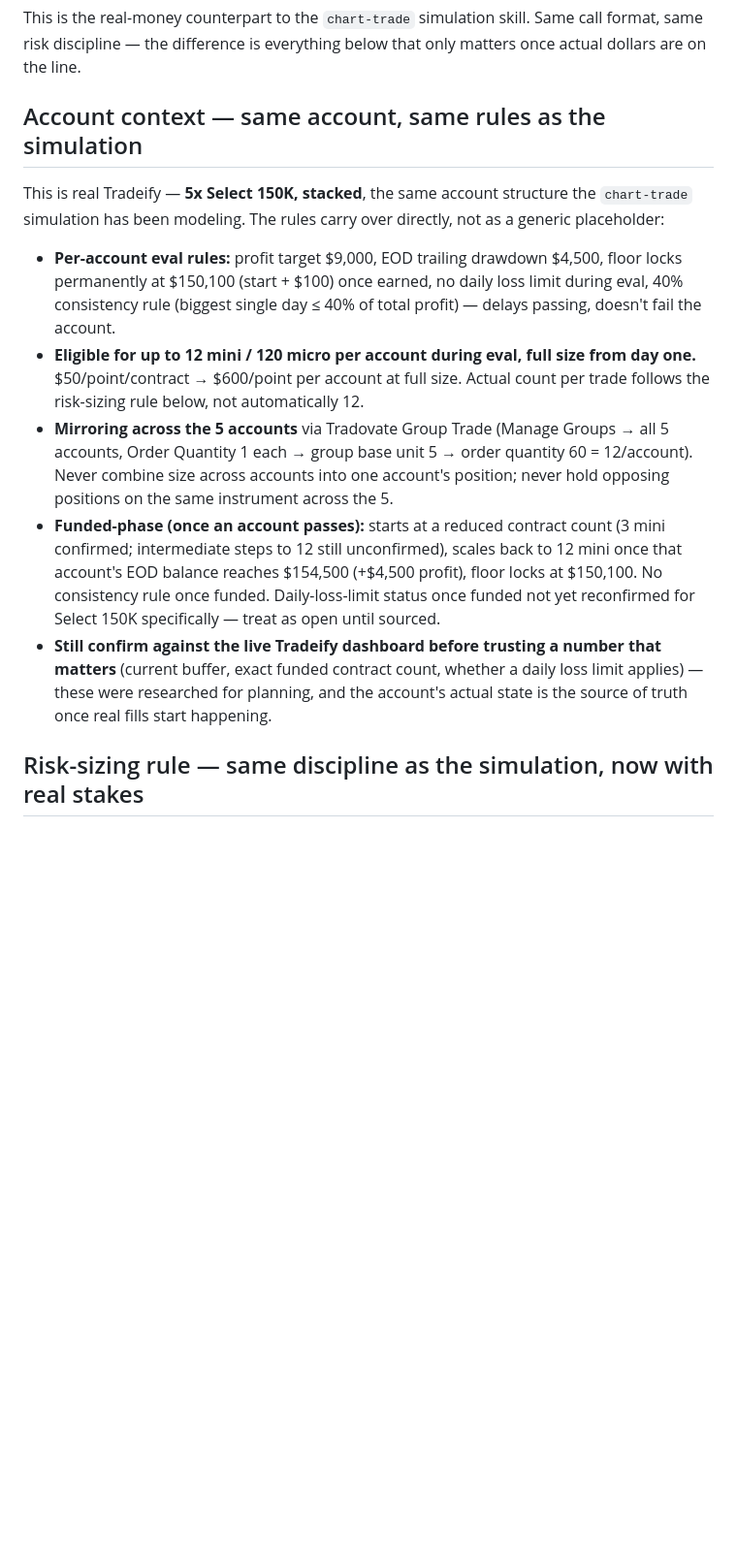
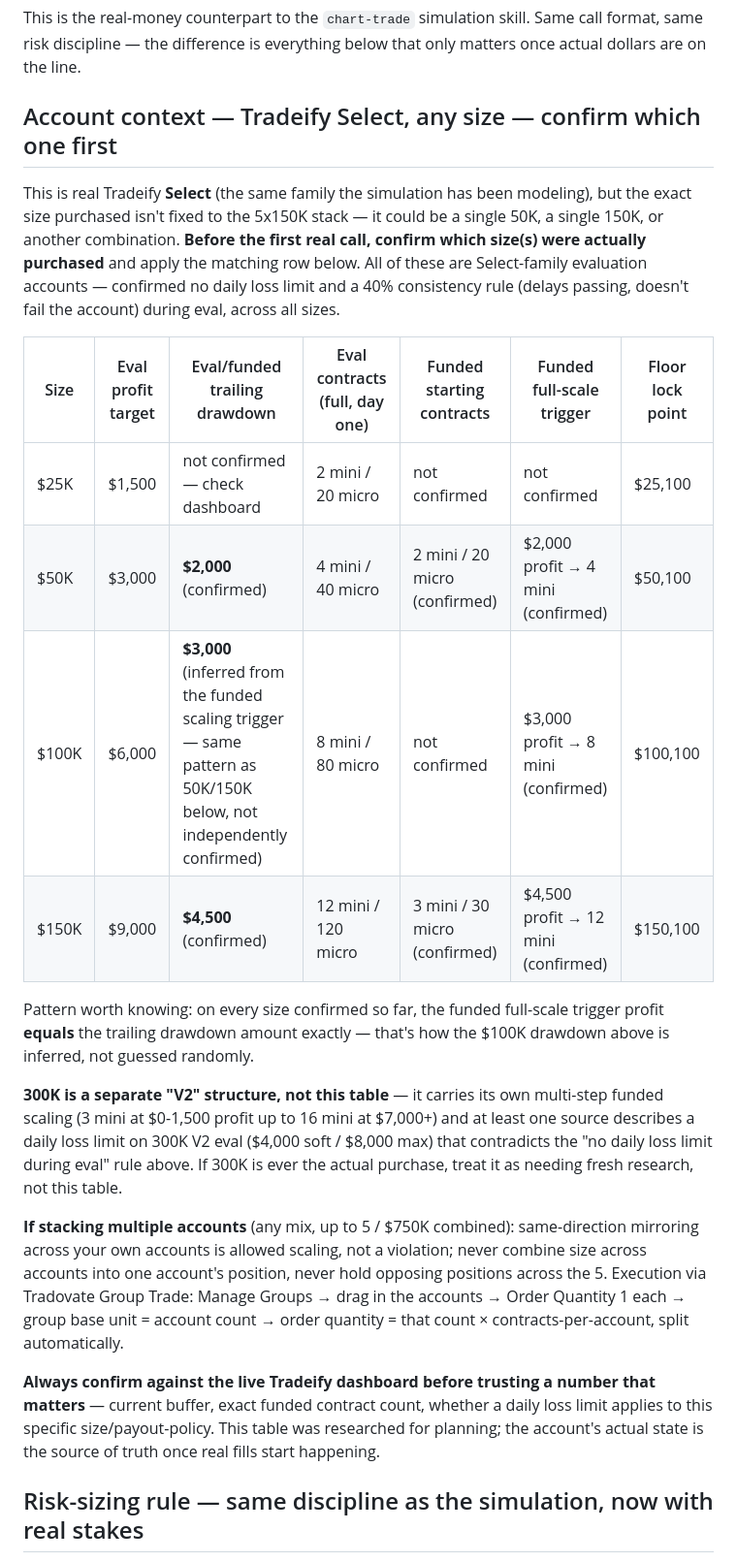
Before and after one commit to MichaelGuarraci/algotrader-login, a Markdown page: funded-trading-assistant/trade-live/SKILL.md, the part around the change. Shown at 97% size. GitHub-like rendering; blank space fills up the shorter version.

Commit message:
trade-live: generalize account context to all Select sizes, not just 5x150K
User may end up buying a single 50K or 150K instead of the full 5-stack.
Added a reference table across 25K/50K/100K/150K (target, drawdown,
eval/funded contract counts, scaling trigger, floor lock), each cell
marked confirmed vs. inferred vs. unconfirmed. Flagged 300K as a
separate V2 structure with different rules, not covered by this table.

Co-Authored-By: Claude Sonnet 5 <noreply@anthropic.com>
Claude-Session: https://claude.ai/code/session_01SzYFmhwzxH4cL3hCUUzDHf

```diff
--- a/funded-trading-assistant/trade-live/SKILL.md
+++ b/funded-trading-assistant/trade-live/SKILL.md
@@ -9,36 +9,47 @@ This is the real-money counterpart to the `chart-trade` simulation skill.
 Same call format, same risk discipline — the difference is everything
 below that only matters once actual dollars are on the line.
 
-## Account context — same account, same rules as the simulation
+## Account context — Tradeify Select, any size — confirm which one first
 
-This is real Tradeify — **5x Select 150K, stacked**, the same account
-structure the `chart-trade` simulation has been modeling. The rules
-carry over directly, not as a generic placeholder:
+This is real Tradeify **Select** (the same family the simulation has been
+modeling), but the exact size purchased isn't fixed to the 5x150K stack —
+it could be a single 50K, a single 150K, or another combination. **Before
+the first real call, confirm which size(s) were actually purchased** and
+apply the matching row below. All of these are Select-family evaluation
+accounts — confirmed no daily loss limit and a 40% consistency rule
+(delays passing, doesn't fail the account) during eval, across all sizes.
 
-- **Per-account eval rules:** profit target $9,000, EOD trailing drawdown
-  $4,500, floor locks permanently at $150,100 (start + $100) once earned,
-  no daily loss limit during eval, 40% consistency rule (biggest single
-  day ≤ 40% of total profit) — delays passing, doesn't fail the account.
-- **Eligible for up to 12 mini / 120 micro per account during eval, full
-  size from day one.** $50/point/contract → $600/point per account at
-  full size. Actual count per trade follows the risk-sizing rule below,
-  not automatically 12.
-- **Mirroring across the 5 accounts** via Tradovate Group Trade (Manage
-  Groups → all 5 accounts, Order Quantity 1 each → group base unit 5 →
-  order quantity 60 = 12/account). Never combine size across accounts
-  into one account's position; never hold opposing positions on the same
-  instrument across the 5.
-- **Funded-phase (once an account passes):** starts at a reduced contract
-  count (3 mini confirmed; intermediate steps to 12 still unconfirmed),
-  scales back to 12 mini once that account's EOD balance reaches
-  $154,500 (+$4,500 profit), floor locks at $150,100. No consistency rule
-  once funded. Daily-loss-limit status once funded not yet reconfirmed
-  for Select 150K specifically — treat as open until sourced.
-- **Still confirm against the live Tradeify dashboard before trusting a
-  number that matters** (current buffer, exact funded contract count,
-  whether a daily loss limit applies) — these were researched for
-  planning, and the account's actual state is the source of truth once
-  real fills start happening.
+| Size | Eval profit target | Eval/funded trailing drawdown | Eval contracts (full, day one) | Funded starting contracts | Funded full-scale trigger | Floor lock point |
+|---|---|---|---|---|---|---|
+| $25K | $1,500 | not confirmed — check dashboard | 2 mini / 20 micro | not confirmed | not confirmed | $25,100 |
+| $50K | $3,000 | **$2,000** (confirmed) | 4 mini / 40 micro | 2 mini / 20 micro (confirmed) | $2,000 profit → 4 mini (confirmed) | $50,100 |
+| $100K | $6,000 | **$3,000** (inferred from the funded scaling trigger — same pattern as 50K/150K below, not independently confirmed) | 8 mini / 80 micro | not confirmed | $3,000 profit → 8 mini (confirmed) | $100,100 |
+| $150K | $9,000 | **$4,500** (confirmed) | 12 mini / 120 micro | 3 mini / 30 micro (confirmed) | $4,500 profit → 12 mini (confirmed) | $150,100 |
+
+Pattern worth knowing: on every size confirmed so far, the funded
+full-scale trigger profit **equals** the trailing drawdown amount exactly
+— that's how the $100K drawdown above is inferred, not guessed randomly.
+
+**300K is a separate "V2" structure, not this table** — it carries its
+own multi-step funded scaling (3 mini at $0-1,500 profit up to 16 mini at
+$7,000+) and at least one source describes a daily loss limit on 300K V2
+eval ($4,000 soft / $8,000 max) that contradicts the "no daily loss limit
+during eval" rule above. If 300K is ever the actual purchase, treat it as
+needing fresh research, not this table.
+
+**If stacking multiple accounts** (any mix, up to 5 / $750K combined):
+same-direction mirroring across your own accounts is allowed scaling, not
+a violation; never combine size across accounts into one account's
+position, never hold opposing positions across the 5. Execution via
+Tradovate Group Trade: Manage Groups → drag in the accounts → Order
+Quantity 1 each → group base unit = account count → order quantity =
+that count × contracts-per-account, split automatically.
+
+**Always confirm against the live Tradeify dashboard before trusting a
+number that matters** — current buffer, exact funded contract count,
+whether a daily loss limit applies to this specific size/payout-policy.
+This table was researched for planning; the account's actual state is
+the source of truth once real fills start happening.
 
 ## Risk-sizing rule — same discipline as the simulation, now with real stakes
 
```
